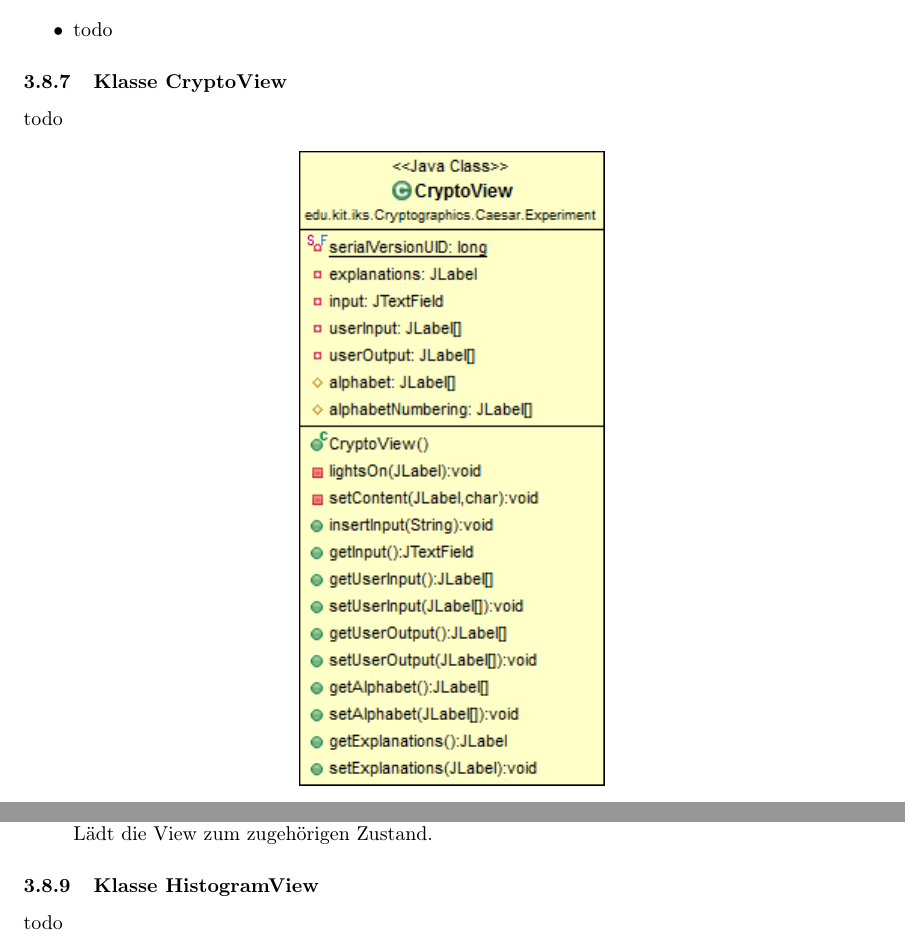
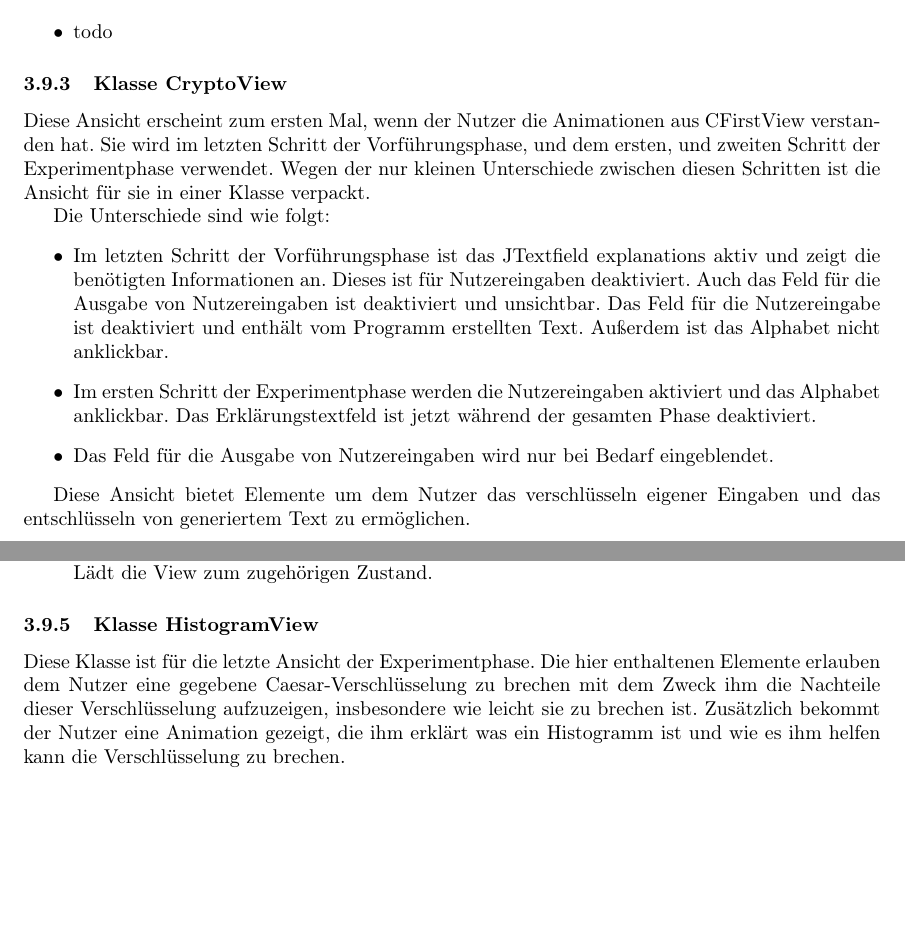
Before and after one commit to matthiasplappert/Cryptographics, a LaTeX document (cg_entwurf/cg_entwurf.tex): two parts of pages 41 and 42 of 64 before the commit and two parts of pages 41 and 43 of 65 after it, joined at a grey line, cut so that both start at the same text, the shorter picture padded with empty space. Compiled offline with pdfLaTeX.

Commit message:
Explanations for Caesar Experiment

```diff
--- a/cg_entwurf/cg_entwurf.tex
+++ b/cg_entwurf/cg_entwurf.tex
@@ -1197,7 +1202,16 @@ Alle Schichten unterteilen ihre Klassen nach dem Model-View-Controller-Prinzip u
       \end{itemize}
 
 \subsubsection{Klasse CryptoView}
-      todo
+      Diese Ansicht erscheint zum ersten Mal, wenn der Nutzer die Animationen aus CFirstView verstanden hat. Sie wird im letzten Schritt der Vorführungsphase, und dem ersten, und zweiten Schritt der Experimentphase verwendet. Wegen der nur kleinen Unterschiede zwischen diesen Schritten ist die Ansicht für sie in einer Klasse verpackt.
+
+      Die Unterschiede sind wie folgt:
+      \begin{itemize}
+      	\item Im letzten Schritt der Vorführungsphase ist das JTextfield explanations aktiv und zeigt die benötigten Informationen an. Dieses ist für Nutzereingaben deaktiviert. Auch das Feld für die Ausgabe von Nutzereingaben ist deaktiviert und unsichtbar. Das Feld für die Nutzereingabe ist deaktiviert und enthält vom Programm erstellten Text. Außerdem ist das Alphabet nicht anklickbar.
+      	\item Im ersten Schritt der Experimentphase werden die Nutzereingaben aktiviert und das Alphabet anklickbar. Das Erklärungstextfeld ist jetzt während der gesamten Phase deaktiviert.
+      	\item Das Feld für die Ausgabe von Nutzereingaben wird nur bei Bedarf eingeblendet.
+      \end{itemize}
+
+      Diese Ansicht bietet Elemente um dem Nutzer das verschlüsseln eigener Eingaben und das entschlüsseln von generiertem Text zu ermöglichen.
 
       \begin{figure}[H]
         \centering
@@ -1237,7 +1251,7 @@ Alle Schichten unterteilen ihre Klassen nach dem Model-View-Controller-Prinzip u
       \end{itemize}
 
 \subsubsection{Klasse HistogramView}
-      todo
+      Diese Klasse ist für die letzte Ansicht der Experimentphase. Die hier enthaltenen Elemente erlauben dem Nutzer eine gegebene Caesar-Verschlüsselung zu brechen mit dem Zweck ihm die Nachteile dieser Verschlüsselung aufzuzeigen, insbesondere wie leicht sie zu brechen ist. Zusätzlich bekommt der Nutzer eine Animation gezeigt, die ihm erklärt was ein Histogramm ist und wie es ihm helfen kann die Verschlüsselung zu brechen.
 
       \begin{figure}[H]
         \centering
```
Also changed, not shown: cg_entwurf/cg_entwurf.tex (13 more changed lines).
